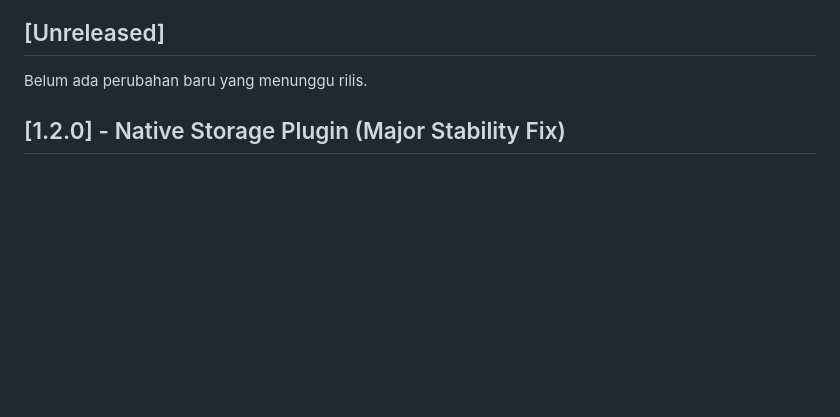
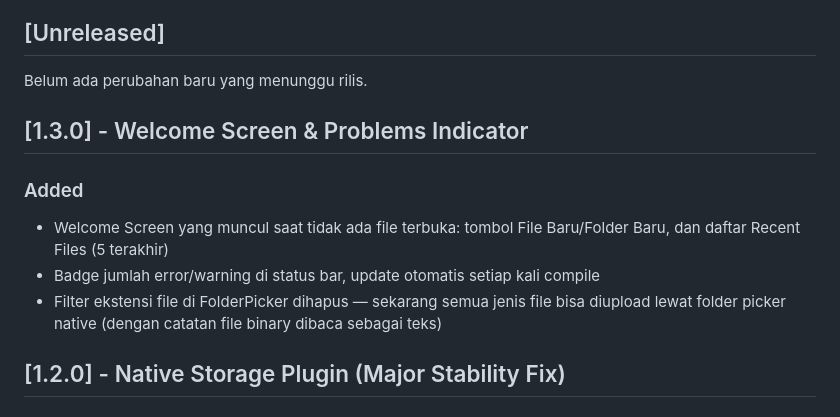
Before and after one commit to Julakk/PawnStudio, a Markdown page: CHANGELOG.md, the part around the change. Rendered like a GitHub page; blank space fills up the shorter version.

Commit message:
Update CHANGELOG: v1.3.0 welcome screen and problems indicator

```diff
--- a/CHANGELOG.md
+++ b/CHANGELOG.md
@@ -5,6 +5,14 @@ Semua perubahan penting pada project PawnStudio dicatat di file ini.
 ## [Unreleased]
 
 Belum ada perubahan baru yang menunggu rilis.
+
+## [1.3.0] - Welcome Screen & Problems Indicator
+
+### Added
+- Welcome Screen yang muncul saat tidak ada file terbuka: tombol File Baru/Folder Baru, dan daftar Recent Files (5 terakhir)
+- Badge jumlah error/warning di status bar, update otomatis setiap kali compile
+- Filter ekstensi file di FolderPicker dihapus — sekarang semua jenis file bisa diupload lewat folder picker native (dengan catatan file binary dibaca sebagai teks)
+
 
 ## [1.2.0] - Native Storage Plugin (Major Stability Fix)
 
```
